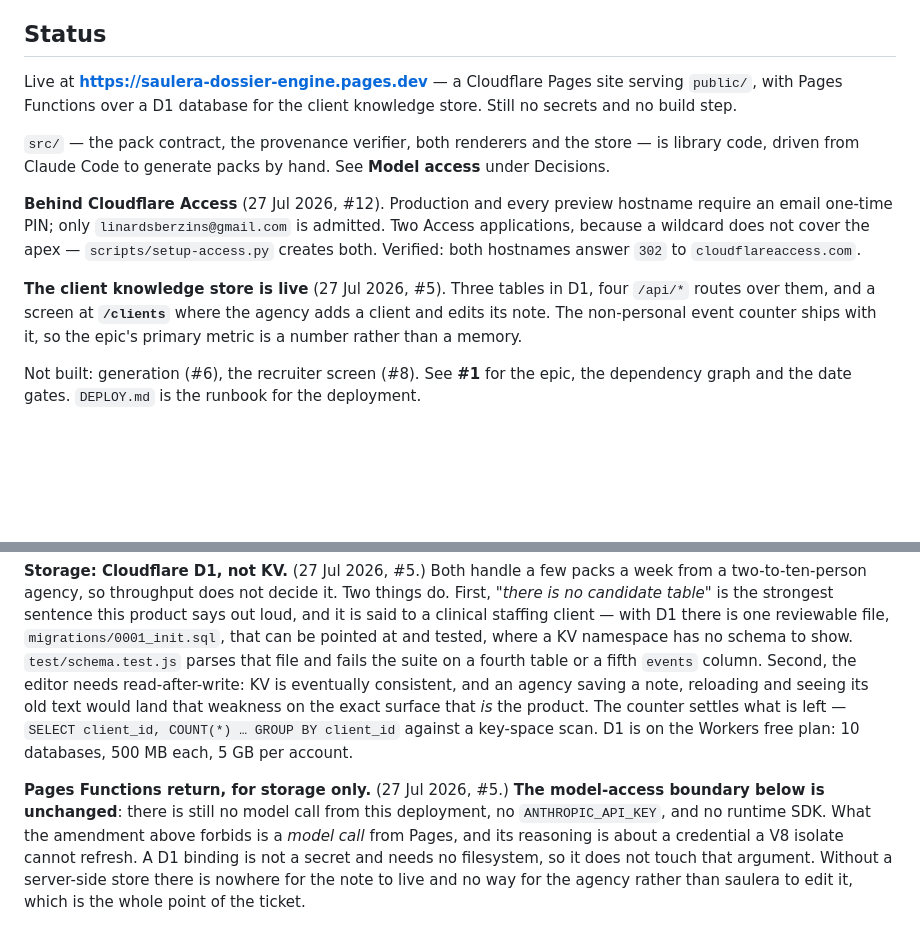
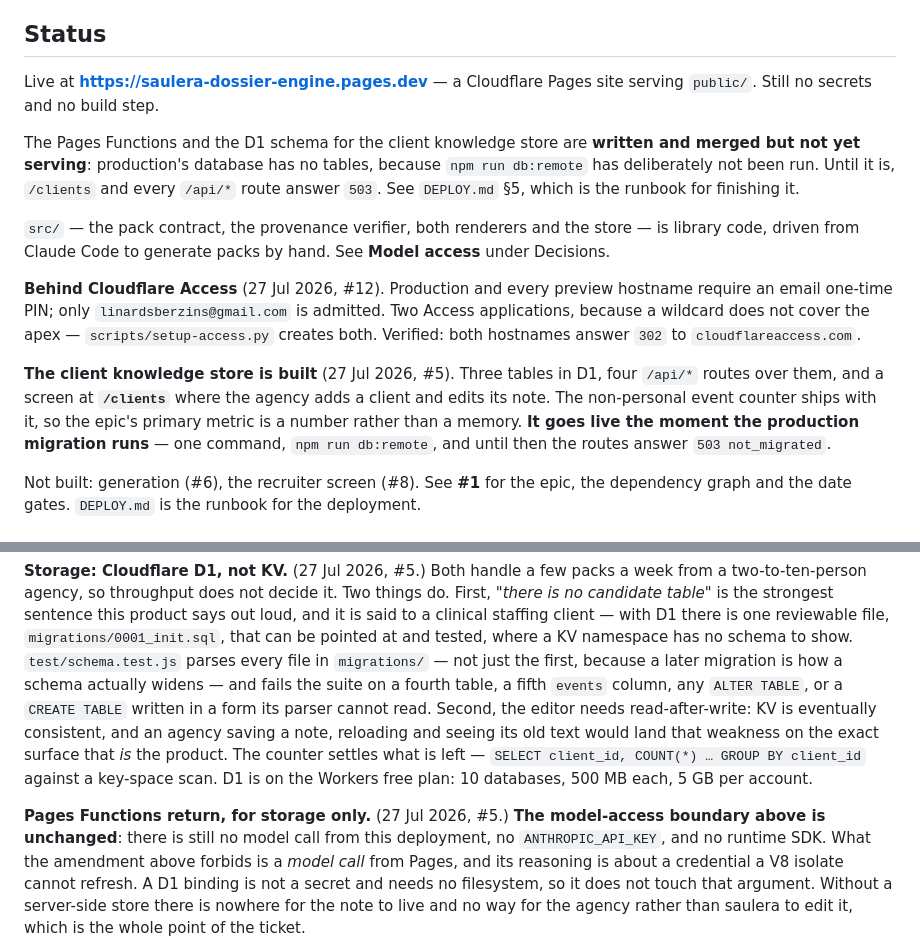
Before and after one commit to linardsb/saulera-dossier-engine, a Markdown page: README.md, 2 parts joined by grey strips. GitHub-like rendering; blank space fills up the shorter version.

```diff
--- a/README.md
+++ b/README.md
@@ -10,8 +10,12 @@ process. **That note is the product. The generation is the cheap part.**
 ## Status
 
 Live at **https://saulera-dossier-engine.pages.dev** — a Cloudflare Pages site serving
-`public/`, with Pages Functions over a D1 database for the client knowledge store. Still no
-secrets and no build step.
+`public/`. Still no secrets and no build step.
+
+The Pages Functions and the D1 schema for the client knowledge store are **written and merged
+but not yet serving**: production's database has no tables, because `npm run db:remote` has
+deliberately not been run. Until it is, `/clients` and every `/api/*` route answer `503`. See
+`DEPLOY.md` §5, which is the runbook for finishing it.
 
 `src/` — the pack contract, the provenance verifier, both renderers and the store — is library
 code, driven from Claude Code to generate packs by hand. See **Model access** under Decisions.
@@ -21,10 +25,11 @@ require an email one-time PIN; only `linardsberzins@gmail.com` is admitted. Two
 applications, because a wildcard does not cover the apex — `scripts/setup-access.py`
 creates both. Verified: both hostnames answer `302` to `cloudflareaccess.com`.
 
-**The client knowledge store is live** (27 Jul 2026, #5). Three tables in D1, four `/api/*`
+**The client knowledge store is built** (27 Jul 2026, #5). Three tables in D1, four `/api/*`
 routes over them, and a screen at **`/clients`** where the agency adds a client and edits its
 note. The non-personal event counter ships with it, so the epic's primary metric is a number
-rather than a memory.
+rather than a memory. **It goes live the moment the production migration runs** — one command,
+`npm run db:remote`, and until then the routes answer `503 not_migrated`.
 
 Not built: generation (#6), the recruiter screen (#8). See **#1** for the epic, the dependency
 graph and the date gates. `DEPLOY.md` is the runbook for the deployment.
@@ -61,7 +66,9 @@ two-to-ten-person agency, so throughput does not decide it. Two things do. First
 candidate table"* is the strongest sentence this product says out loud, and it is said to a
 clinical staffing client — with D1 there is one reviewable file, `migrations/0001_init.sql`,
 that can be pointed at and tested, where a KV namespace has no schema to show. `test/schema.test.js`
-parses that file and fails the suite on a fourth table or a fifth `events` column. Second, the
+parses every file in `migrations/` — not just the first, because a later migration is how a
+schema actually widens — and fails the suite on a fourth table, a fifth `events` column, any
+`ALTER TABLE`, or a `CREATE TABLE` written in a form its parser cannot read. Second, the
 editor needs read-after-write: KV is eventually consistent, and an agency saving a note,
 reloading and seeing its old text would land that weakness on the exact surface that *is* the
 product. The counter settles what is left — `SELECT client_id, COUNT(*) … GROUP BY client_id`
@@ -69,7 +76,7 @@ against a key-space scan. D1 is on the Workers free plan: 10 databases, 500 MB e
 account.
 
 **Pages Functions return, for storage only.** (27 Jul 2026, #5.) **The model-access boundary
-below is unchanged**: there is still no model call from this deployment, no
+above is unchanged**: there is still no model call from this deployment, no
 `ANTHROPIC_API_KEY`, and no runtime SDK. What the amendment above forbids is a *model call*
 from Pages, and its reasoning is about a credential a V8 isolate cannot refresh. A D1 binding
 is not a secret and needs no filesystem, so it does not touch that argument. Without a
```
Also changed, not shown: DEPLOY.md (+21 -4 lines).
